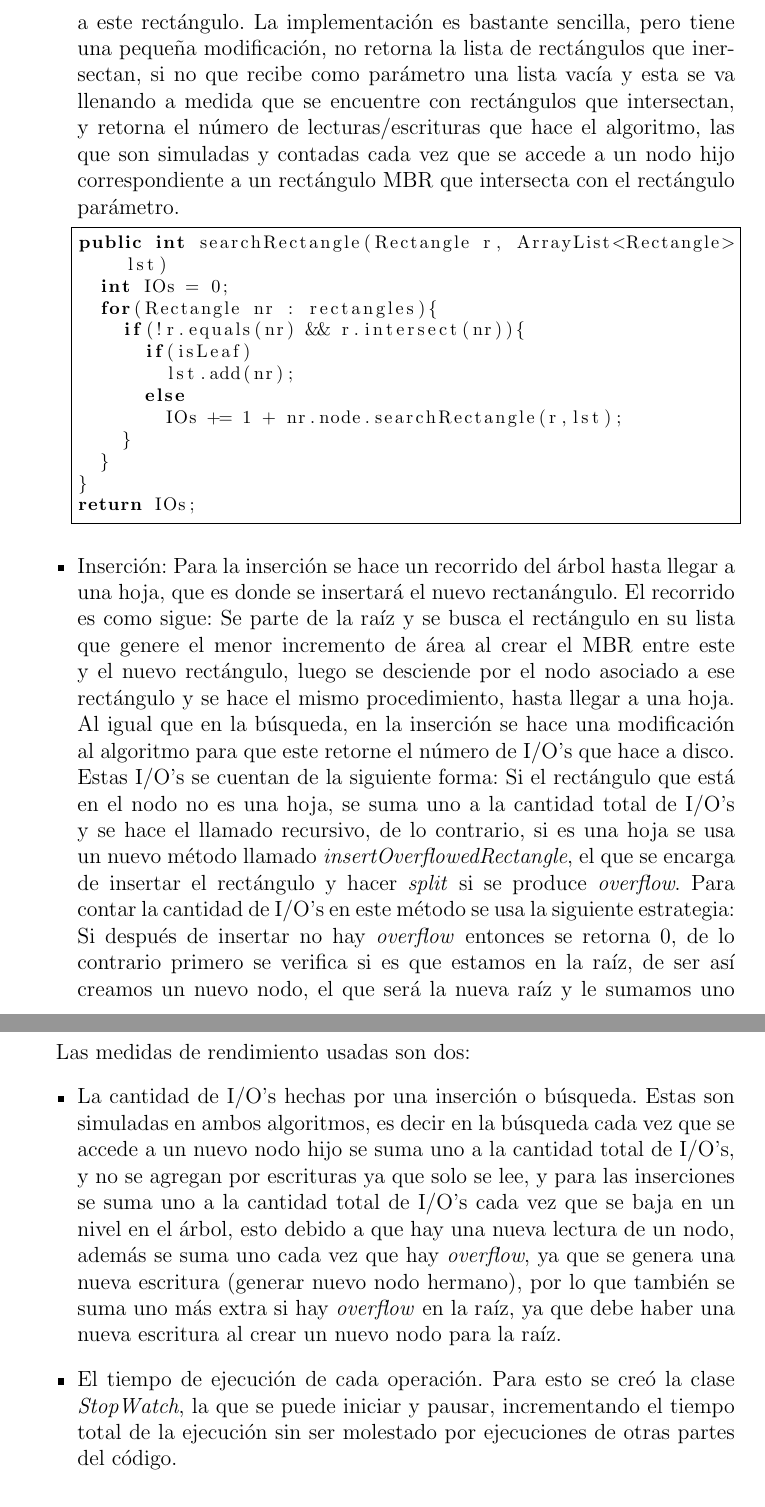
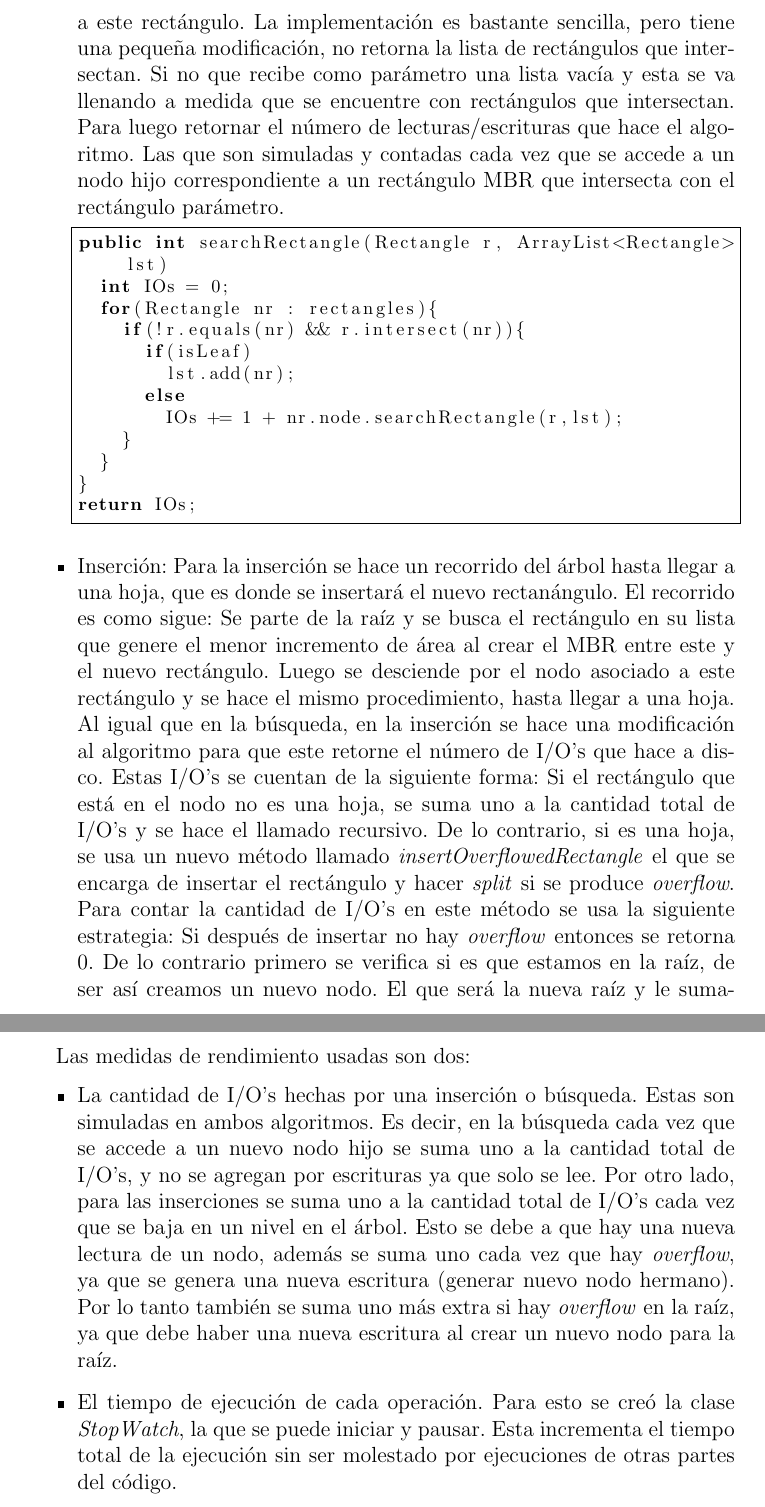
Before and after one commit to mcisterna/Tarea1Algoritmos, a LaTeX problem sheet (AlgoritmosTarea1/informe/informe1.tex): two parts of pages 6 and 11 of 14, joined at a grey line, cut so that both start at the same text. Compiled offline with pdfLaTeX.

Commit message:
correcion del informe

```diff
--- a/AlgoritmosTarea1/informe/informe1.tex
+++ b/AlgoritmosTarea1/informe/informe1.tex
@@ -90,6 +90,6 @@ Por su parte la estructura de datos R-Tree guarda los rect\'angulos en sus nodos
 La implementaci\'on de la estructura de datos consta de dos algoritmos, uno de b\'usqueda y otro de inserci\'on de rect\'angulos.
 \begin{itemize}
-\item B\'usqueda: El algoritmo de b\'usqueda recibe como par\'ametro un rect\'angulo y retorna una lista con todos los rect\'angulos reales que intersectan a este rect\'angulo. La implementaci\'on es bastante sencilla, pero tiene una pequeña modificaci\'on, no retorna la lista de rect\'angulos que inersectan, si no que recibe como par\'ametro una lista vac\'ia y esta se va llenando a medida que se encuentre con rect\'angulos que intersectan, y retorna el n\'umero de lecturas/escrituras que hace el algoritmo, las que son simuladas y contadas cada vez que se accede a un nodo hijo correspondiente a un rect\'angulo MBR que intersecta con el rect\'angulo par\'ametro.
+\item B\'usqueda: El algoritmo de b\'usqueda recibe como par\'ametro un rect\'angulo y retorna una lista con todos los rect\'angulos reales que intersectan a este rect\'angulo. La implementaci\'on es bastante sencilla, pero tiene una pequeña modificaci\'on, no retorna la lista de rect\'angulos que intersectan. Si no que recibe como par\'ametro una lista vac\'ia y esta se va llenando a medida que se encuentre con rect\'angulos que intersectan. Para luego retornar el n\'umero de lecturas/escrituras que hace el algoritmo. Las que son simuladas y contadas cada vez que se accede a un nodo hijo correspondiente a un rect\'angulo MBR que intersecta con el rect\'angulo par\'ametro.
 \lstset{language=Java, breaklines=true, basicstyle=\footnotesize}
 \begin{lstlisting}[frame=single]
 public int searchRectangle(Rectangle r, ArrayList<Rectangle> lst)
@@ -105,7 +105,7 @@ public int searchRectangle(Rectangle r, ArrayList<Rectangle> lst)
 }
 return IOs;
 \end{lstlisting}
-\item Inserci\'on: Para la inserci\'on se hace un recorrido del \'arbol hasta llegar a una hoja, que es donde se insertar\'a el nuevo rectan\'angulo. El recorrido es como sigue: Se parte de la ra\'iz y se busca el rect\'angulo en su lista que genere el menor incremento de \'area al crear el MBR entre este y el nuevo rect\'angulo, luego se desciende por el nodo asociado a ese rect\'angulo y se hace el mismo procedimiento, hasta llegar a una hoja. Al igual que en la b\'usqueda, en la inserci\'on se hace una modificaci\'on al algoritmo para que este retorne el n\'umero de I/O's que hace a disco. Estas I/O's se cuentan de la siguiente forma: Si el rect\'angulo que est\'a en el nodo no es una hoja, se suma uno a la cantidad total de I/O's y se hace el llamado recursivo, de lo contrario, si es una hoja se usa un nuevo m\'etodo llamado \textit{insertOverflowedRectangle}, el que se encarga de insertar el rect\'angulo y hacer \textit{split} si se produce \textit{overflow}. Para contar la cantidad de I/O's en este m\'etodo se usa la siguiente estrategia: Si despu\'es de insertar no hay \textit{overflow} entonces se retorna 0, de lo contrario primero se verifica si es que estamos en la ra\'iz, de ser as\'i creamos un nuevo nodo, el que ser\'a la nueva ra\'iz y le sumamos uno al total de I/O's ya que al crear el nuevo nodo se cuenta una nueva escritura. Luego se verifica cual de los 2 m\'etodos se usar\'an para separar la lista de rect\'angulos, se llama al algoritmo correspondiente (\textit{linearSplit} o \textit{quadraticSlpit}), se aloca en memoria un nuevo nodo (nueva escritura) el que representar\'a al nuevo nodo con la "mitad" de los rect\'angulos del nodo anterior, y se suma uno m\'as a la cantidad de I/O's. Despu\'es se calculan los nuevos MBR de ambos grupos de rect\'angulos y se hace un llamado recursivo por cada rect\'angulo nuevo creado, para insertarlos en el nodo padre, y la cantidad de I/O's ded estos dos llamados recursivos se suman al total de I/O's que se han acumulado, finalemente llamando al m\'etodo \textit{update} que actualiza todos los MBR desde la hoja hasta el padre.
+\item Inserci\'on: Para la inserci\'on se hace un recorrido del \'arbol hasta llegar a una hoja, que es donde se insertar\'a el nuevo rectan\'angulo. El recorrido es como sigue: Se parte de la ra\'iz y se busca el rect\'angulo en su lista que genere el menor incremento de \'area al crear el MBR entre este y el nuevo rect\'angulo. Luego se desciende por el nodo asociado a este rect\'angulo y se hace el mismo procedimiento, hasta llegar a una hoja. Al igual que en la b\'usqueda, en la inserci\'on se hace una modificaci\'on al algoritmo para que este retorne el n\'umero de I/O's que hace a disco. Estas I/O's se cuentan de la siguiente forma: Si el rect\'angulo que est\'a en el nodo no es una hoja, se suma uno a la cantidad total de I/O's y se hace el llamado recursivo. De lo contrario, si es una hoja, se usa un nuevo m\'etodo llamado \textit{insertOverflowedRectangle} el que se encarga de insertar el rect\'angulo y hacer \textit{split} si se produce \textit{overflow}. Para contar la cantidad de I/O's en este m\'etodo se usa la siguiente estrategia: Si despu\'es de insertar no hay \textit{overflow} entonces se retorna 0. De lo contrario primero se verifica si es que estamos en la ra\'iz, de ser as\'i creamos un nuevo nodo. El que ser\'a la nueva ra\'iz y le sumamos uno al total de I/O's. Ya que al crear el nuevo nodo se cuenta una nueva escritura. Luego se verifica cual de los 2 m\'etodos se usara para separar la lista de rect\'angulos y se llama al algoritmo correspondiente (\textit{linearSplit} o \textit{quadraticSlpit}). Luego se aloca en memoria un nuevo nodo (nueva escritura) el que representar\'a al nuevo nodo con la "mitad" de los rect\'angulos del nodo anterior, y se suma uno m\'as a la cantidad de I/O's. Despu\'es se calculan los nuevos MBR de ambos grupos de rect\'angulos y se hace un llamado recursivo por cada rect\'angulo nuevo creado. Para as\'i insertarlos en el nodo padre, y la cantidad de I/O's de estos dos llamados recursivos se suman al total de I/O's que se han acumulado, finalemente llamando al m\'etodo \textit{update} que actualiza todos los MBR desde la hoja hasta el padre.
 \end{itemize}
 Los dos m\'etodos para separar nodos son heur\'isticas para obtener una separaci\'on lo m\'as \textit{equitativa} posible de los rect\'angulos. A Continuaci\'on se detalla a grandes razgos la implementaci\'on de ambos algoritmos:
 \begin{itemize}
@@ -248,7 +248,7 @@ Despu\'es de esto se generan $n/10$ nuevos rect\'angulos y se realizan b\'usqued
 \subsection{Medidas de Rendimiento}
 Las medidas de rendimiento usadas son dos:
 \begin{itemize}
-\item La cantidad de I/O's hechas por una inserci\'on o b\'usqueda. Estas son simuladas en ambos algoritmos, es decir en la b\'usqueda cada vez que se accede a un nuevo nodo hijo se suma uno a la cantidad total de I/O's, y no se agregan por escrituras ya que solo se lee, y para las inserciones se suma uno a la cantidad total de I/O's cada vez que se baja en un nivel en el \'arbol, esto debido a que hay una nueva lectura de un nodo, adem\'as se suma uno cada vez que hay \textit{overflow}, ya que se genera una nueva escritura (generar nuevo nodo hermano), por lo que tambi\'en se suma uno m\'as extra si hay \textit{overflow} en la ra\'iz, ya que debe haber una nueva escritura al crear un nuevo nodo para la ra\'iz.
+\item La cantidad de I/O's hechas por una inserci\'on o b\'usqueda. Estas son simuladas en ambos algoritmos. Es decir, en la b\'usqueda cada vez que se accede a un nuevo nodo hijo se suma uno a la cantidad total de I/O's, y no se agregan por escrituras ya que solo se lee. Por otro lado, para las inserciones se suma uno a la cantidad total de I/O's cada vez que se baja en un nivel en el \'arbol. Esto se debe a que hay una nueva lectura de un nodo, adem\'as se suma uno cada vez que hay \textit{overflow}, ya que se genera una nueva escritura (generar nuevo nodo hermano). Por lo tanto tambi\'en se suma uno m\'as extra si hay \textit{overflow} en la ra\'iz, ya que debe haber una nueva escritura al crear un nuevo nodo para la ra\'iz.
 
-\item El tiempo de ejecuci\'on de cada operaci\'on. Para esto se cre\'o la clase \textit{StopWatch}, la que se puede iniciar y pausar, incrementando el tiempo total de la ejecución sin ser molestado por ejecuciones de otras partes del c\'odigo.
+\item El tiempo de ejecuci\'on de cada operaci\'on. Para esto se cre\'o la clase \textit{StopWatch}, la que se puede iniciar y pausar. Esta incrementa el tiempo total de la ejecución sin ser molestado por ejecuciones de otras partes del c\'odigo.
 \end{itemize}
```
Also changed, not shown: AlgoritmosTarea1/informe/informe1.tex (10 more changed lines).
